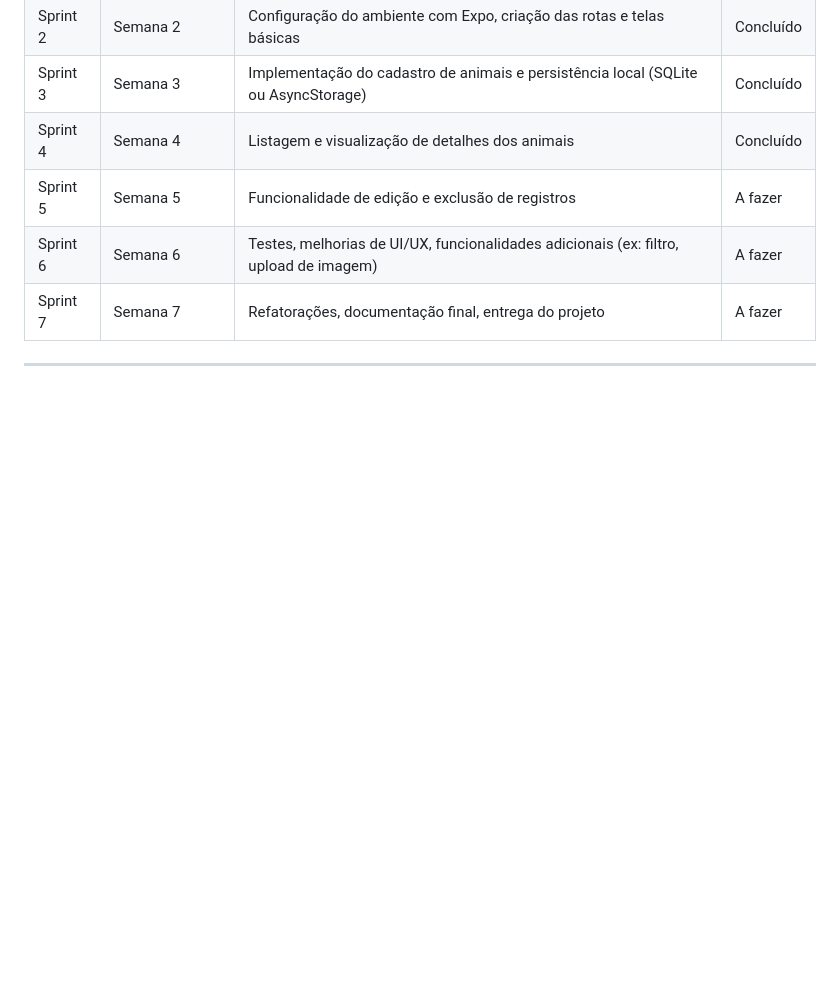
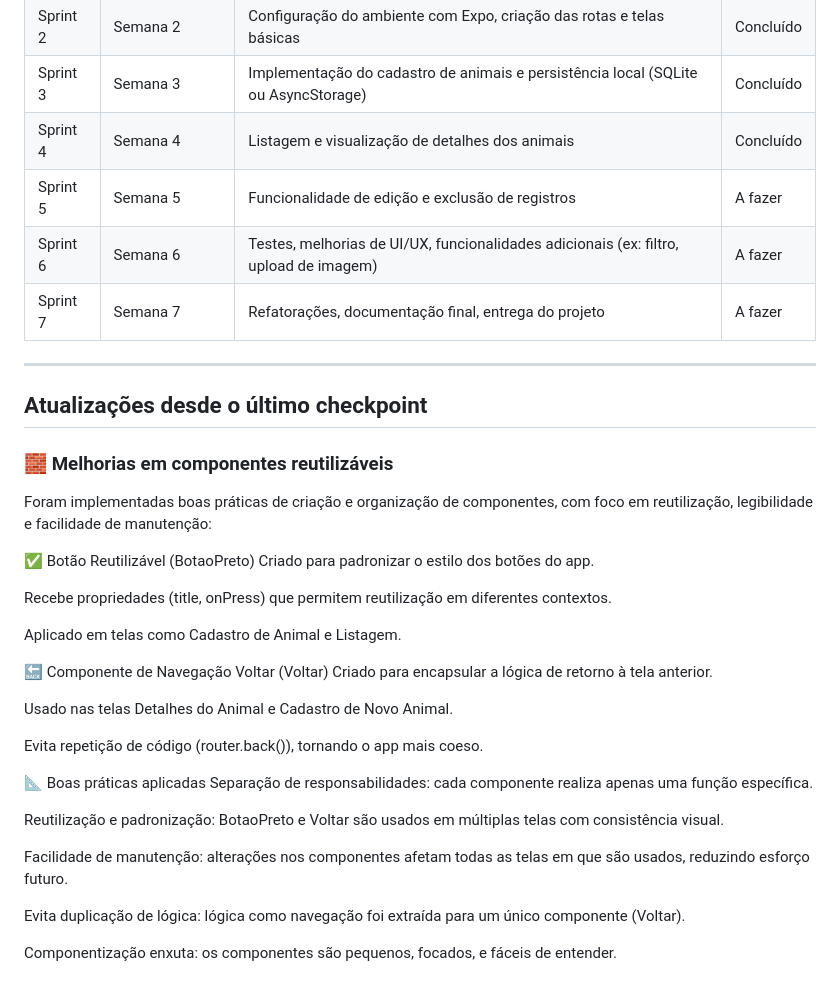
Before and after one commit to marquin223/Projeto-mobile, a Markdown page: README.md, the part around the change. Drawn GitHub-style; blank space fills up the shorter version.

```diff
--- a/README.md
+++ b/README.md
@@ -83,3 +83,33 @@ O desenvolvimento do app será dividido nas seguintes sprints:
 | Sprint 7 | Semana 7 | Refatorações, documentação final, entrega do projeto | A fazer |
 
 ---
+
+
+## Atualizações desde o último checkpoint
+### 🧱 Melhorias em componentes reutilizáveis
+Foram implementadas boas práticas de criação e organização de componentes, com foco em reutilização, legibilidade e facilidade de manutenção:
+
+✅ Botão Reutilizável (BotaoPreto)
+Criado para padronizar o estilo dos botões do app.
+
+Recebe propriedades (title, onPress) que permitem reutilização em diferentes contextos.
+
+Aplicado em telas como Cadastro de Animal e Listagem.
+
+🔙 Componente de Navegação Voltar (Voltar)
+Criado para encapsular a lógica de retorno à tela anterior.
+
+Usado nas telas Detalhes do Animal e Cadastro de Novo Animal.
+
+Evita repetição de código (router.back()), tornando o app mais coeso.
+
+📐 Boas práticas aplicadas
+Separação de responsabilidades: cada componente realiza apenas uma função específica.
+
+Reutilização e padronização: BotaoPreto e Voltar são usados em múltiplas telas com consistência visual.
+
+Facilidade de manutenção: alterações nos componentes afetam todas as telas em que são usados, reduzindo esforço futuro.
+
+Evita duplicação de lógica: lógica como navegação foi extraída para um único componente (Voltar).
+
+Componentização enxuta: os componentes são pequenos, focados, e fáceis de entender.
```
